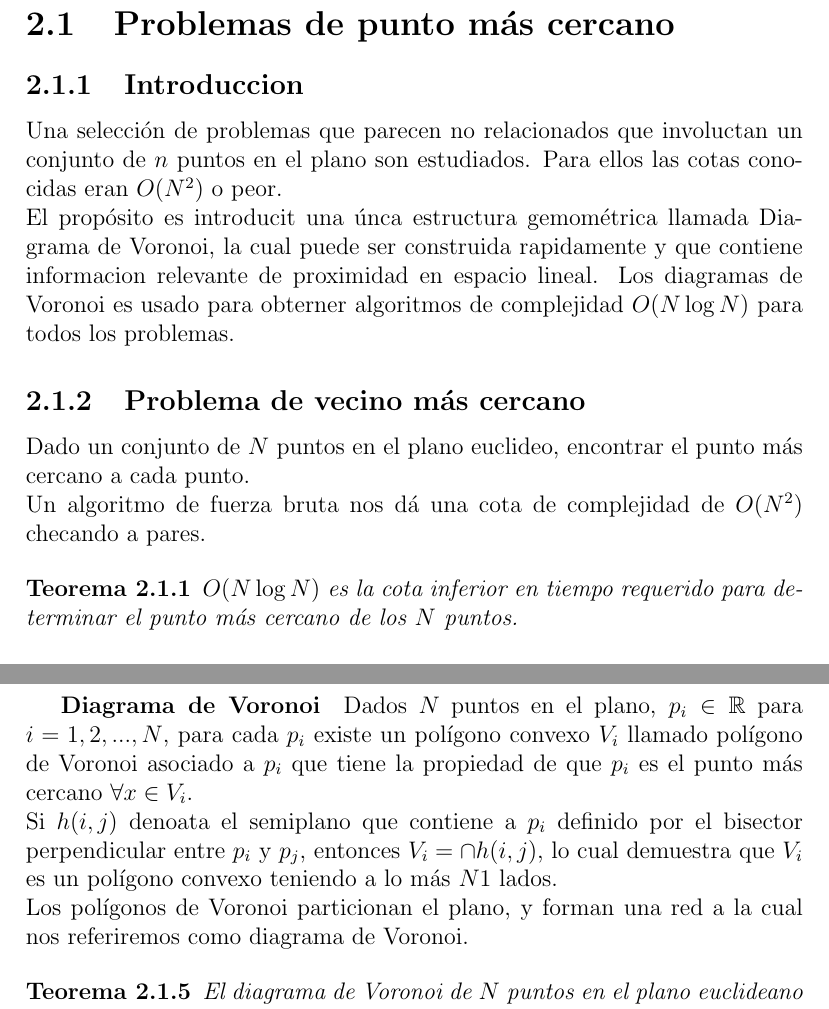
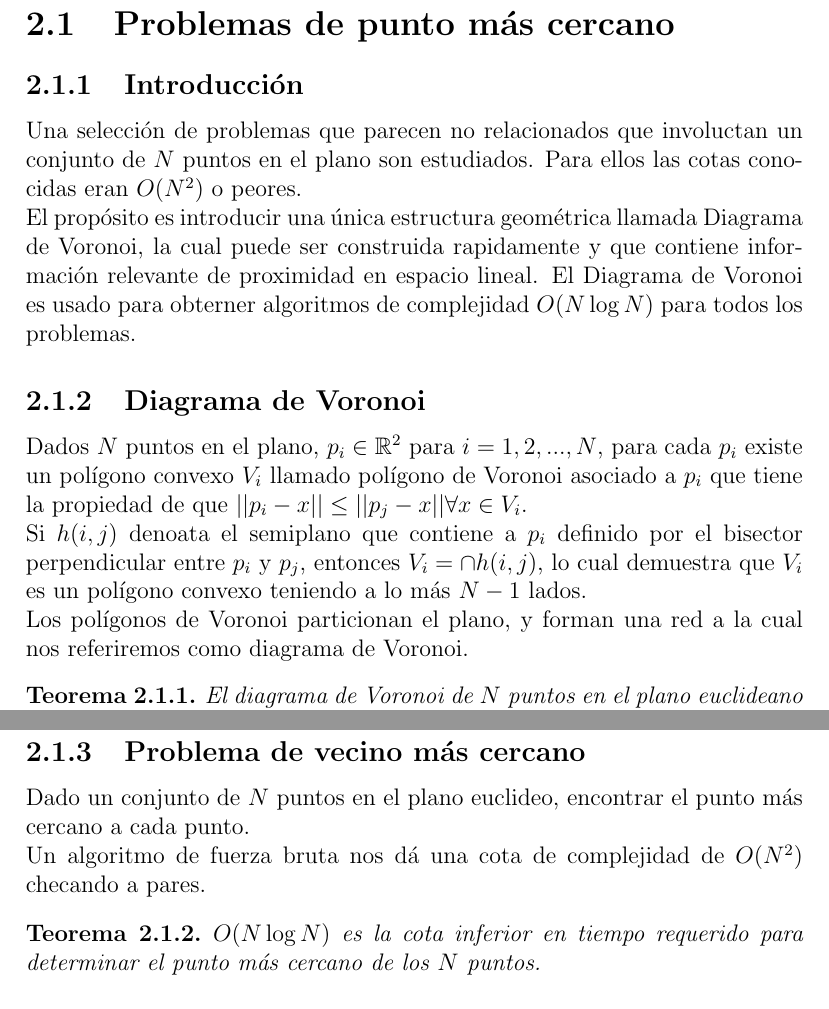
Before and after one commit to iLuix/tesis, a LaTeX document (main.tex, which reads capitulos/trabajoPrevio/problemasPuntoMasCercano.tex): two parts of pages 3 and 5 of 6 before the commit and two parts of pages 3 and 4 of 6 after it, joined at a grey line, cut so that both start at the same text. Compiled offline with pdfLaTeX.

Commit message:
aun no se termina paper de voronoi, hay que contestualizar la solucion a los problemas y poner de primero la estructura como tal.

```diff
--- a/capitulos/trabajoPrevio/problemasPuntoMasCercano.tex
+++ b/capitulos/trabajoPrevio/problemasPuntoMasCercano.tex
@@ -1,3 +1,12 @@
-\subsection{Introduccion}
-Una selección de problemas que parecen no relacionados que involuctan un conjunto de $n$ puntos en el plano son estudiados. Para ellos las cotas conocidas eran $O(N^2)$ o peor. \\
-El propósito es introducit una únca estructura gemométrica llamada Diagrama de Voronoi, la cual puede ser construida rapidamente y que contiene informacion relevante de proximidad en espacio lineal. Los diagramas de Voronoi es usado para obterner algoritmos de complejidad $O(N \log N)$ para todos los problemas.
+\subsection{Introducción}
+Una selección de problemas que parecen no relacionados que involuctan un conjunto de $N$ puntos en el plano son estudiados. Para ellos las cotas conocidas eran $O(N^2)$ o peores. \\
+El propósito es introducir una única estructura geométrica llamada Diagrama de Voronoi, la cual puede ser construida rapidamente y que contiene información relevante de proximidad en espacio lineal. El Diagrama de Voronoi es usado para obterner algoritmos de complejidad $O(N \log N)$ para todos los problemas.
+
+\subsection{Diagrama de Voronoi}
+Dados $N$ puntos en el plano, $p_i \in \mathbb{R} ^2 $ para $i=1,2,...,N$, para cada $p_i$ existe un polígono convexo $V_i$ llamado polígono de Voronoi asociado a $p_i$ que tiene la propiedad de que $ || p_i - x || \leq || p_j - x|| \forall x \in V_i$. \\
+Si $h(i,j)$ denoata el semiplano que contiene a $p_i$ definido por el bisector perpendicular entre $p_i$ y $p_j$, entonces $V_i = \cap h(i,j)$, lo cual demuestra que $V_i$ es un polígono convexo teniendo a lo más $N-1$ lados.\\
+Los polígonos de Voronoi particionan el plano, y forman una red a la cual nos referiremos como diagrama de Voronoi.
+
+\begin{theorem}
+El diagrama de Voronoi de $N$ puntos en el plano euclideano puede construirse en tiempo $O(N \log N)$.
+\end{theorem}
@@ -43,13 +59,3 @@ Dado un conjunto de $N$ puntos en el plano, encontrar el círculo más pequeño
 \subsection{Resumen de los problemas}
 Los problemas propuestos arriba, están relacionados en el sentido de que tratan con distancias entre putnos de un conjunto finito. Sin embargo, los algoritmos propuestos para resolverlos no están ni siquiera relacionados. \\
 Se dará introducción a una estructura geometrica que puede ser creada en tiempo $O(N \log N)$ y permite algoritmos óptimos para solucionar los problemas de punto más cercano.
-
-
-\subparagraph{Diagrama de Voronoi}
-Dados $N$ puntos en el plano, $p_i \in \mathbb{R} $ para $i=1,2,...,N$, para cada $p_i$ existe un polígono convexo $V_i$ llamado polígono de Voronoi asociado a $p_i$ que tiene la propiedad de que $p_i$ es el punto más cercano $\forall x \in V_i$. \\
-Si $h(i,j)$ denoata el semiplano que contiene a $p_i$ definido por el bisector perpendicular entre $p_i$ y $p_j$, entonces $V_i = \cap h(i,j)$, lo cual demuestra que $V_i$ es un polígono convexo teniendo a lo más $N\-1$ lados.\\
-Los polígonos de Voronoi particionan el plano, y forman una red a la cual nos referiremos como diagrama de Voronoi.
-
-\begin{theorem}
-El diagrama de Voronoi de $N$ puntos en el plano euclideano puede construirse en tiempo $O(N \log N)$.
-\end{theorem}
--- a/main.tex
+++ b/main.tex
@@ -13,11 +13,15 @@
 %\setdefaultlanguage{spanish}
 \usepackage{amsmath}
 \usepackage{amsfonts}
+\usepackage{amsthm}
 \usepackage{amssymb}
+
 \newtheorem{theorem}{Teorema}[section]
 \newtheorem{corollary}{Corolario}[theorem]
 \newtheorem{lemma}[theorem]{Lema}
 
+\renewcommand*{\proofname}{Demostración}
+\newtheorem*{remark}{Obsrevación}
 
 %\usepackage{amssymb}
 %\usepackage{graphicx}
```
Also changed, not shown: main.pdf, capitulos/trabajoPrevio/problemasPuntoMasCercano.tex (10 more changed lines), 5 other files.
